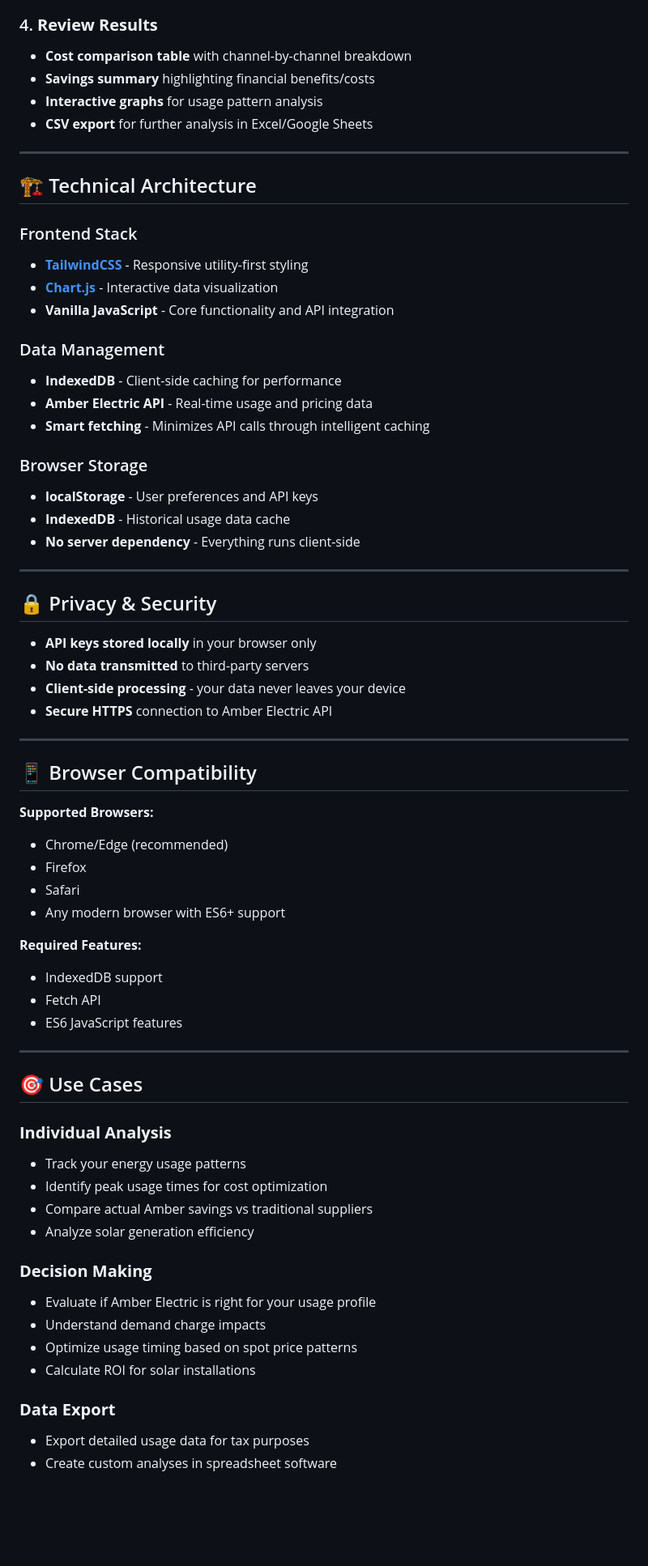
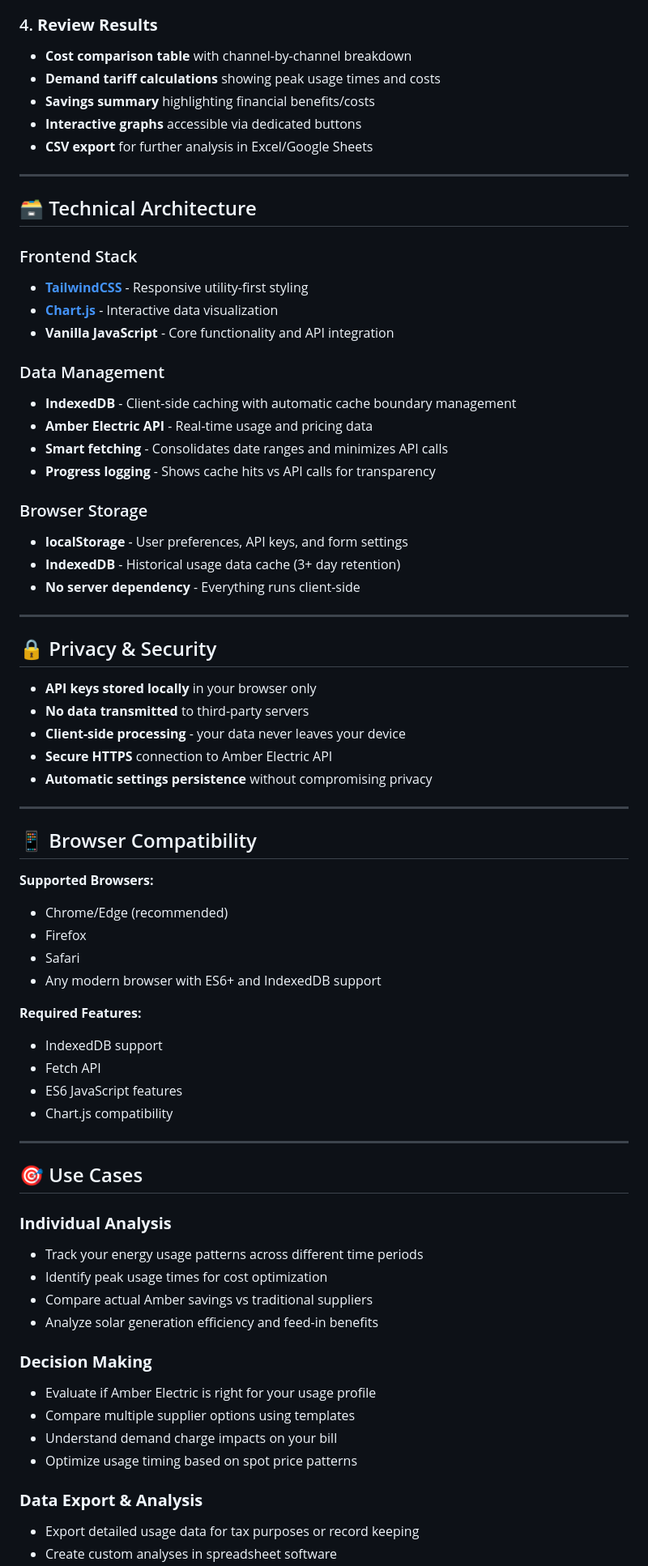
Before and after one commit to RickUsingGitHub/Amber, a Markdown page: README.md, the part around one of its changes. Shown at 81% size. Drawn GitHub-style; blank space fills up the shorter version.

```diff
--- a/README.md
+++ b/README.md
@@ -80,13 +87,14 @@ Configure comparison rates:
 
 ### 4. **Review Results**
 - **Cost comparison table** with channel-by-channel breakdown
+- **Demand tariff calculations** showing peak usage times and costs
 - **Savings summary** highlighting financial benefits/costs
-- **Interactive graphs** for usage pattern analysis
+- **Interactive graphs** accessible via dedicated buttons
 - **CSV export** for further analysis in Excel/Google Sheets
 
 ---
 
-## 🏗️ Technical Architecture
+## 🗃️ Technical Architecture
 
 ### Frontend Stack
 - **[TailwindCSS](https://tailwindcss.com/)** - Responsive utility-first styling
@@ -94,13 +102,14 @@ Configure comparison rates:
 - **Vanilla JavaScript** - Core functionality and API integration
 
 ### Data Management
-- **IndexedDB** - Client-side caching for performance
+- **IndexedDB** - Client-side caching with automatic cache boundary management
 - **Amber Electric API** - Real-time usage and pricing data
-- **Smart fetching** - Minimizes API calls through intelligent caching
+- **Smart fetching** - Consolidates date ranges and minimizes API calls
+- **Progress logging** - Shows cache hits vs API calls for transparency
 
 ### Browser Storage
-- **localStorage** - User preferences and API keys
-- **IndexedDB** - Historical usage data cache
+- **localStorage** - User preferences, API keys, and form settings
+- **IndexedDB** - Historical usage data cache (3+ day retention)
 - **No server dependency** - Everything runs client-side
 
 ---
@@ -111,6 +120,7 @@ Configure comparison rates:
 - **No data transmitted** to third-party servers
 - **Client-side processing** - your data never leaves your device
 - **Secure HTTPS** connection to Amber Electric API
+- **Automatic settings persistence** without compromising privacy
 
 ---
 
@@ -120,29 +130,30 @@ Configure comparison rates:
 - Chrome/Edge (recommended)
 - Firefox
 - Safari
-- Any modern browser with ES6+ support
+- Any modern browser with ES6+ and IndexedDB support
 
 **Required Features:**
 - IndexedDB support
 - Fetch API
 - ES6 JavaScript features
+- Chart.js compatibility
 
 ---
 
 ## 🎯 Use Cases
 
 ### **Individual Analysis**
-- Track your energy usage patterns
+- Track your energy usage patterns across different time periods
 - Identify peak usage times for cost optimization
 - Compare actual Amber savings vs traditional suppliers
-- Analyze solar generation efficiency
+- Analyze solar generation efficiency and feed-in benefits
 
 ### **Decision Making**
 - Evaluate if Amber Electric is right for your usage profile
-- Understand demand charge impacts
+- Compare multiple supplier options using templates
+- Understand demand charge impacts on your bill
 - Optimize usage timing based on spot price patterns
-- Calculate ROI for solar installations
 
-### **Data Export**
-- Export detailed usage data for tax purposes
+### **Data Export & Analysis**
+- Export detailed usage data for tax purposes or record keeping
 - Create custom analyses in spreadsheet software
```
Also changed, not shown: other parts of README.md (+81 -43 lines).
